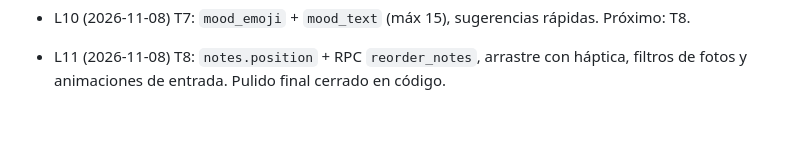
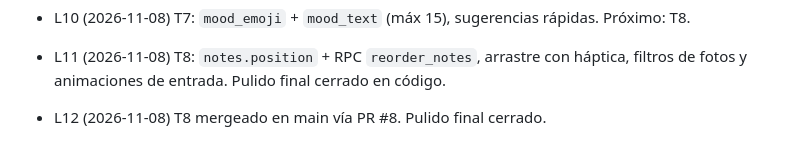
Before and after one commit to KaelFer29/pareja-app, a Markdown page: odd/tasks/pulido-final.md, the part around one of its changes. Rendered like a GitHub page; blank space fills up the shorter version.

Commit message:
docs(odd): marca T8 mergeada en pulido-final

```diff
--- a/odd/tasks/pulido-final.md
+++ b/odd/tasks/pulido-final.md
@@ -149,3 +149,4 @@ Cada tarea cierra con lint, typecheck, avisos de `npx supabase db advisors --lin
 - L9 (2026-11-08) T6: tabla `note_replies` con RLS, realtime y push. UI de respuestas en el editor. Próximo: T7.
 - L10 (2026-11-08) T7: `mood_emoji` + `mood_text` (máx 15), sugerencias rápidas. Próximo: T8.
 - L11 (2026-11-08) T8: `notes.position` + RPC `reorder_notes`, arrastre con háptica, filtros de fotos y animaciones de entrada. Pulido final cerrado en código.
+- L12 (2026-11-08) T8 mergeado en main vía PR #8. Pulido final cerrado.
```
Also changed, not shown: other parts of odd/tasks/pulido-final.md (+1 -1 lines).
